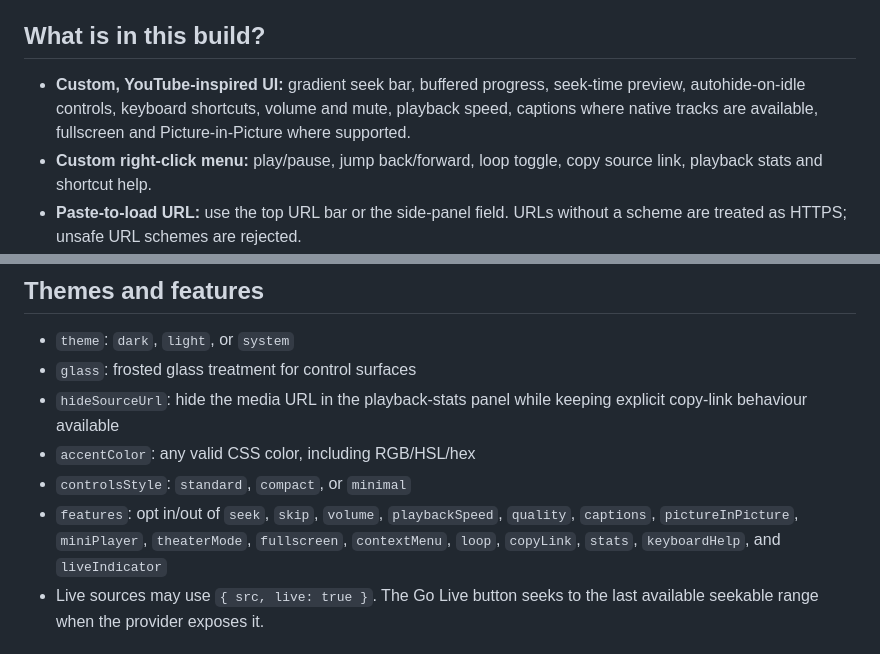
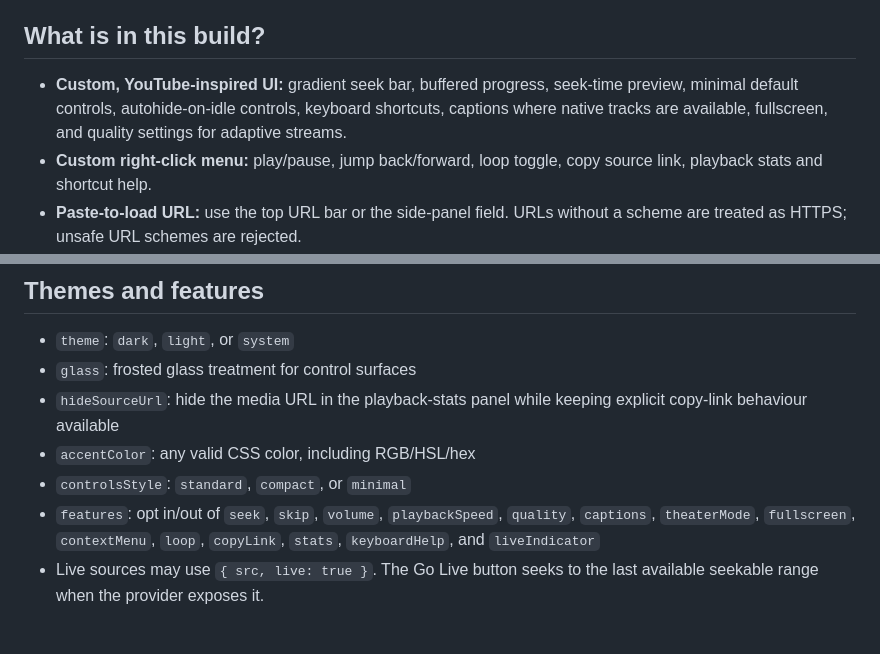
Before and after one commit to labsadik/universal-player, a Markdown page: README.md, 2 parts joined by grey strips. GitHub-like rendering.

```diff
--- a/README.md
+++ b/README.md
@@ -4,7 +4,7 @@
 
 ## What is in this build?
 
-- **Custom, YouTube-inspired UI:** gradient seek bar, buffered progress, seek-time preview, autohide-on-idle controls, keyboard shortcuts, volume and mute, playback speed, captions where native tracks are available, fullscreen and Picture-in-Picture where supported.
+- **Custom, YouTube-inspired UI:** gradient seek bar, buffered progress, seek-time preview, minimal default controls, autohide-on-idle controls, keyboard shortcuts, captions where native tracks are available, fullscreen, and quality settings for adaptive streams.
 - **Custom right-click menu:** play/pause, jump back/forward, loop toggle, copy source link, playback stats and shortcut help.
 - **Paste-to-load URL:** use the top URL bar or the side-panel field. URLs without a scheme are treated as HTTPS; unsafe URL schemes are rejected.
 - **Green + blue RGB theme:** adjustable CSS variables and Tailwind CSS v4 for the demo.
@@ -160,7 +160,7 @@ For a local checkout, clone `https://github.com/WorkRCS/easy-video-player.git`,
 - `hideSourceUrl`: hide the media URL in the playback-stats panel while keeping explicit copy-link behaviour available
 - `accentColor`: any valid CSS color, including RGB/HSL/hex
 - `controlsStyle`: `standard`, `compact`, or `minimal`
-- `features`: opt in/out of `seek`, `skip`, `volume`, `playbackSpeed`, `quality`, `captions`, `pictureInPicture`, `miniPlayer`, `theaterMode`, `fullscreen`, `contextMenu`, `loop`, `copyLink`, `stats`, `keyboardHelp`, and `liveIndicator`
+- `features`: opt in/out of `seek`, `skip`, `volume`, `playbackSpeed`, `quality`, `captions`, `theaterMode`, `fullscreen`, `contextMenu`, `loop`, `copyLink`, `stats`, `keyboardHelp`, and `liveIndicator`
 - Live sources may use `{ src, live: true }`. The Go Live button seeks to the last available seekable range when the provider exposes it.
 
 ## Framework integration
```
Also changed, not shown: other parts of README.md (+11 -11 lines).
